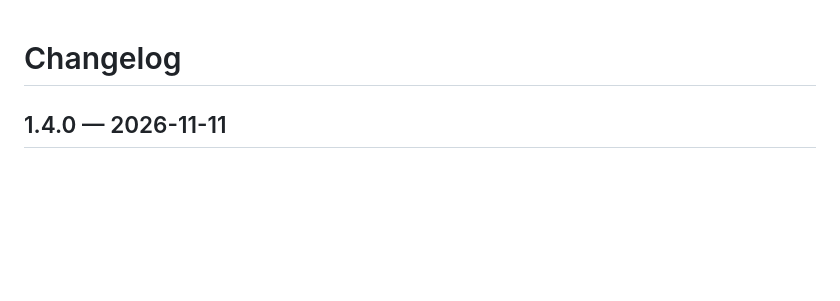
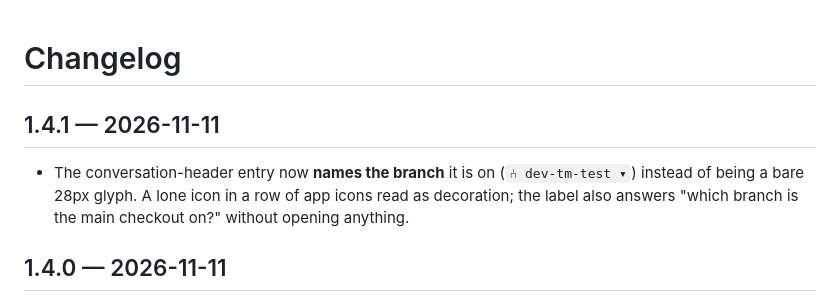
Before and after one commit to tommyrunner/hbs-worktree, a Markdown page: CHANGELOG.md, the part around the change. Rendered like a GitHub page; blank space fills up the shorter version.

```diff
--- a/CHANGELOG.md
+++ b/CHANGELOG.md
@@ -1,4 +1,10 @@
 # Changelog
+
+## 1.4.1 — 2026-11-11
+
+- The conversation-header entry now **names the branch** it is on (`⑃ dev-tm-test ▾`) instead of
+  being a bare 28px glyph. A lone icon in a row of app icons read as decoration; the label also
+  answers "which branch is the main checkout on?" without opening anything.
 
 ## 1.4.0 — 2026-11-11
 
```
Also changed, not shown: README.md (+4 -3 lines), README.zh.md (+3 -2 lines), docs/screenshots/header.png, 3 other files.
